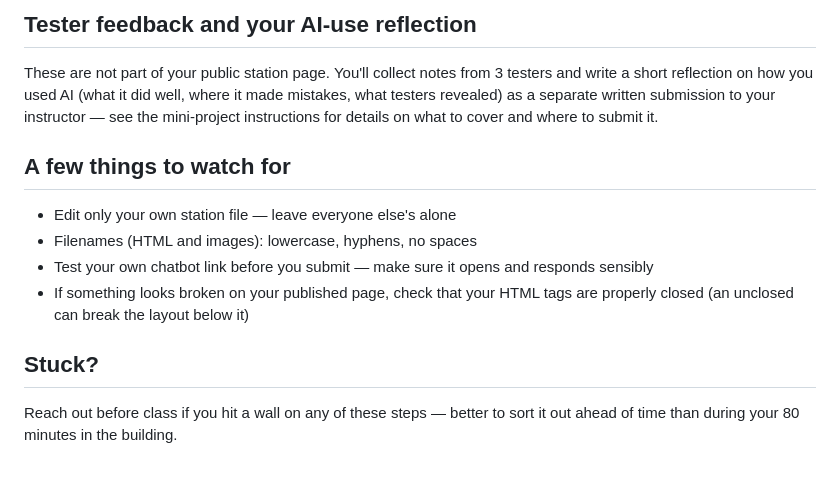
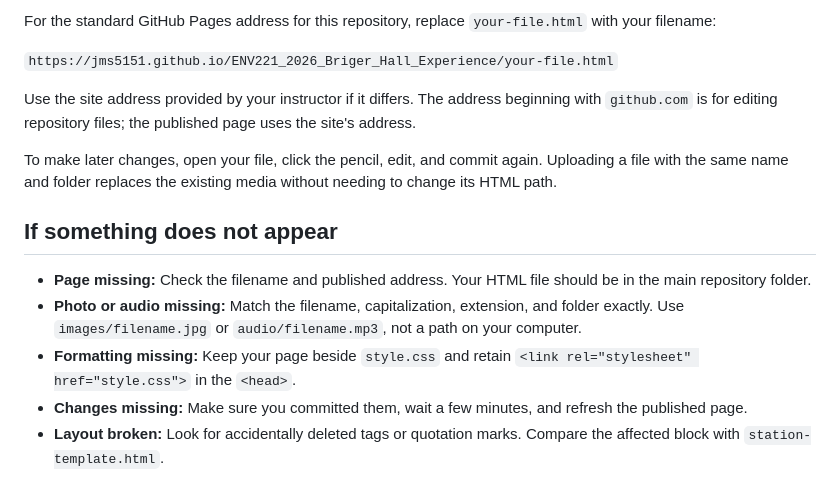
Before and after one commit to jms5151/ENV221_2026_Briger_Hall_Experience, a Markdown page: README.md, the part around one of its changes. Rendered like a GitHub page.

```diff
--- a/README.md
+++ b/README.md
@@ -65,15 +81,16 @@ Your Gem lives under your instructor's Google account — only they can turn on
 
-## Tester feedback and your AI-use reflection
+For the standard GitHub Pages address for this repository, replace `your-file.html` with your filename:
 
-These are not part of your public station page. You'll collect notes from 3 testers and write a short reflection on how you used AI (what it did well, where it made mistakes, what testers revealed) as a separate written submission to your instructor — see the mini-project instructions for details on what to cover and where to submit it.
+`https://jms5151.github.io/ENV221_2026_Briger_Hall_Experience/your-file.html`
 
-## A few things to watch for
+Use the site address provided by your instructor if it differs. The address beginning with `github.com` is for editing repository files; the published page uses the site's address.
 
-  - Edit only your own station file — leave everyone else's alone
-  - Filenames (HTML and images): lowercase, hyphens, no spaces
-  - Test your own chatbot link before you submit — make sure it opens and responds sensibly
-  - If something looks broken on your published page, check that your HTML tags are properly closed (an unclosed <div> can break the layout below it)
+To make later changes, open your file, click the pencil, edit, and commit again. Uploading a file with the same name and folder replaces the existing media without needing to change its HTML path.
 
-## Stuck?
+## If something does not appear
 
-Reach out before class if you hit a wall on any of these steps — better to sort it out ahead of time than during your 80 minutes in the building.
+- **Page missing:** Check the filename and published address. Your HTML file should be in the main repository folder.
+- **Photo or audio missing:** Match the filename, capitalization, extension, and folder exactly. Use `images/filename.jpg` or `audio/filename.mp3`, not a path on your computer.
+- **Formatting missing:** Keep your page beside `style.css` and retain `<link rel="stylesheet" href="style.css">` in the `<head>`.
+- **Changes missing:** Make sure you committed them, wait a few minutes, and refresh the published page.
+- **Layout broken:** Look for accidentally deleted tags or quotation marks. Compare the affected block with `station-template.html`.
```
Also changed, not shown: other parts of README.md (+55 -39 lines).
